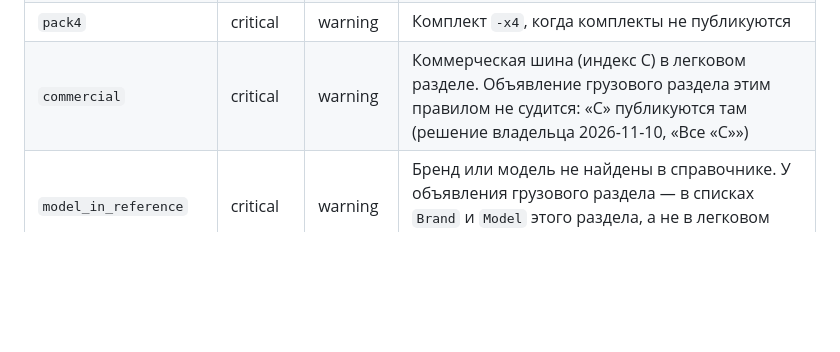
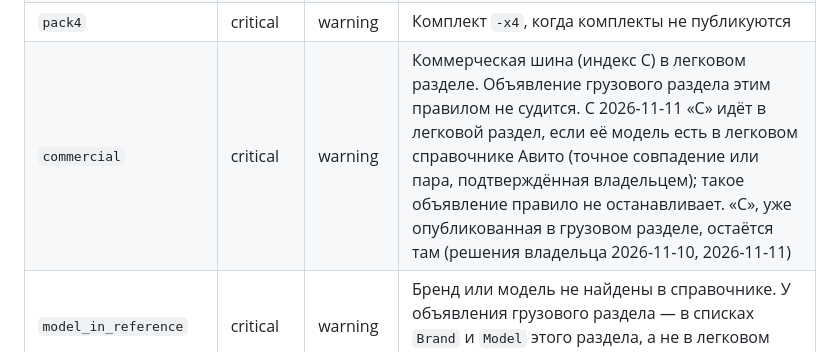
Before and after one commit to pasha9230/synca, a Markdown page: docs/feed-check-rules.md, the part around the change. Drawn GitHub-style; blank space fills up the shorter version.

Commit message:
feed-check-rules: правило commercial с легковыми «C» (11.11)

```diff
--- a/docs/feed-check-rules.md
+++ b/docs/feed-check-rules.md
@@ -23,7 +23,7 @@
 | `phone` | critical | critical | Телефон не равен телефону кабинета (если у аккаунта режим «из файла» или номер кабинета неизвестен, не проверяется) |
 | `address` | critical | off | `SellerAddressID` в объявлении принадлежит другому аккаунту или общим настройкам (основному) и не входит в собственные адреса этого аккаунта. Основной аккаунт и зеркало не проверяются. Адреса текстом (`Address`) не проверяются: один физический адрес у двух кабинетов допустим. Пример: новый аккаунт без своих адресов публиковал адрес основного (`P1`). Риск первого включения: объявления, взятые из сохранённого снимка (позиции в ожидании, сохранённые «свои»), хранят адрес на момент сохранения; если он чужой, правило остановит публикацию аккаунта (прежний фид остаётся). Поэтому перед выкладкой правила выполнить `feed-check` по черновому и по опубликованному фиду каждого живого аккаунта. Для `--published` чужие адреса считаются по текущей базе, не на момент публикации. Если правило остановило живой аккаунт: смотреть, какая позиция и какой адрес в находке; позиции из снимка («свои», в ожидании) сами не перенимают новый адрес. Выход подбирать по находке (вернуть адрес в список аккаунта или пересобрать позицию командой приложения по слову владельца); `state.db` напрямую не править. |
 | `pack4` | critical | warning | Комплект `-x4`, когда комплекты не публикуются |
-| `commercial` | critical | warning | Коммерческая шина (индекс C) в легковом разделе. Объявление грузового раздела этим правилом не судится: «C» публикуются там (решение владельца 2026-11-10, «Все «C»») |
+| `commercial` | critical | warning | Коммерческая шина (индекс C) в легковом разделе. Объявление грузового раздела этим правилом не судится. С 2026-11-11 «C» идёт в легковой раздел, если её модель есть в легковом справочнике Авито (точное совпадение или пара, подтверждённая владельцем); такое объявление правило не останавливает. «C», уже опубликованная в грузовом разделе, остаётся там (решения владельца 2026-11-10, 2026-11-11) |
 | `model_in_reference` | critical | warning | Бренд или модель не найдены в справочнике. У объявления грузового раздела — в списках `Brand` и `Model` этого раздела, а не в легковом справочнике |
 | `title` | critical | warning | Название длиннее 70 знаков или с двойным пробелом |
 | `same_tire` | critical | warning | Одна и та же шина (бренд, модель, размер, индексы, сезон, RunFlat) в фиде дважды под разными кодами. Объявление грузового раздела и легковое — разные шины |
```
